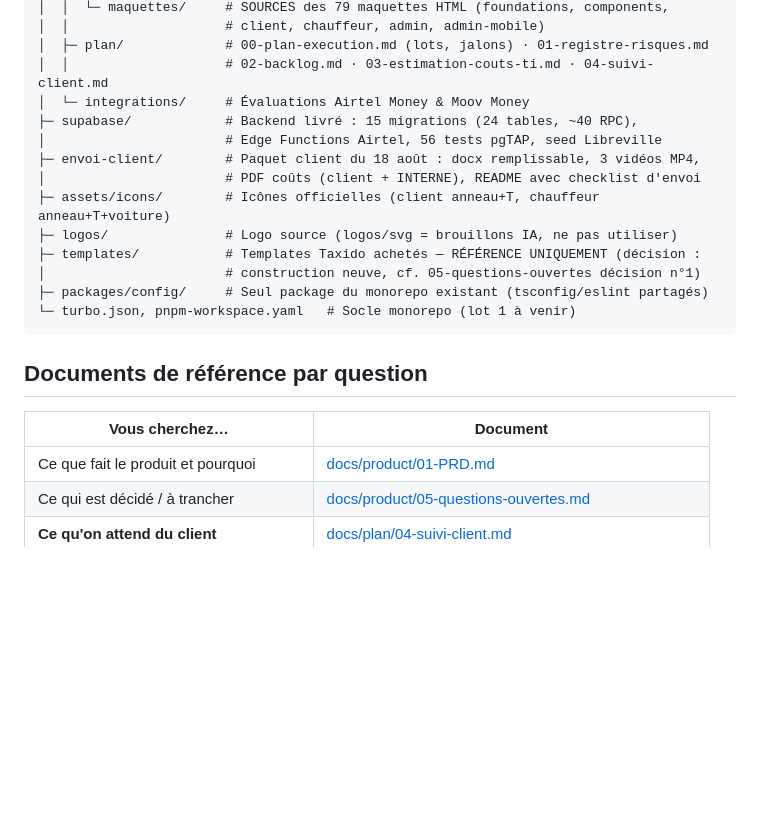
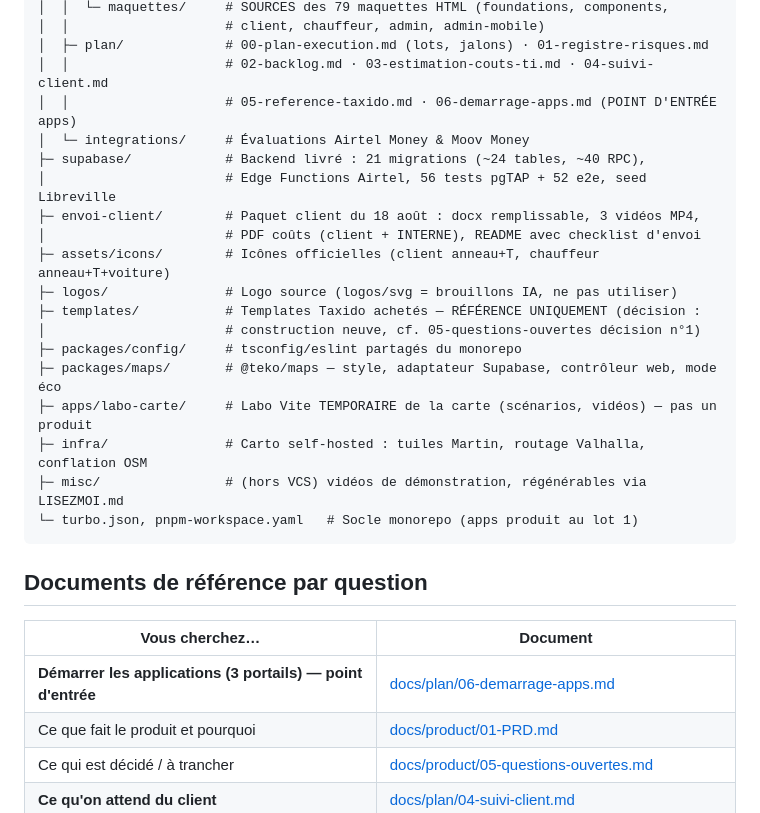
Before and after one commit to andysteph21/teko, a Markdown page: README.md, the part around the change. Drawn GitHub-style; blank space fills up the shorter version.

````diff
--- a/README.md
+++ b/README.md
@@ -19,23 +19,29 @@ teko/
 │  │                    # client, chauffeur, admin, admin-mobile)
 │  ├─ plan/             # 00-plan-execution.md (lots, jalons) · 01-registre-risques.md
 │  │                    # 02-backlog.md · 03-estimation-couts-ti.md · 04-suivi-client.md
+│  │                    # 05-reference-taxido.md · 06-demarrage-apps.md (POINT D'ENTRÉE apps)
 │  └─ integrations/     # Évaluations Airtel Money & Moov Money
-├─ supabase/            # Backend livré : 15 migrations (24 tables, ~40 RPC),
-│                       # Edge Functions Airtel, 56 tests pgTAP, seed Libreville
+├─ supabase/            # Backend livré : 21 migrations (~24 tables, ~40 RPC),
+│                       # Edge Functions Airtel, 56 tests pgTAP + 52 e2e, seed Libreville
 ├─ envoi-client/        # Paquet client du 18 août : docx remplissable, 3 vidéos MP4,
 │                       # PDF coûts (client + INTERNE), README avec checklist d'envoi
 ├─ assets/icons/        # Icônes officielles (client anneau+T, chauffeur anneau+T+voiture)
 ├─ logos/               # Logo source (logos/svg = brouillons IA, ne pas utiliser)
 ├─ templates/           # Templates Taxido achetés — RÉFÉRENCE UNIQUEMENT (décision :
 │                       # construction neuve, cf. 05-questions-ouvertes décision n°1)
-├─ packages/config/     # Seul package du monorepo existant (tsconfig/eslint partagés)
-└─ turbo.json, pnpm-workspace.yaml   # Socle monorepo (lot 1 à venir)
+├─ packages/config/     # tsconfig/eslint partagés du monorepo
+├─ packages/maps/       # @teko/maps — style, adaptateur Supabase, contrôleur web, mode éco
+├─ apps/labo-carte/     # Labo Vite TEMPORAIRE de la carte (scénarios, vidéos) — pas un produit
+├─ infra/               # Carto self-hosted : tuiles Martin, routage Valhalla, conflation OSM
+├─ misc/                # (hors VCS) vidéos de démonstration, régénérables via LISEZMOI.md
+└─ turbo.json, pnpm-workspace.yaml   # Socle monorepo (apps produit au lot 1)
 ```
 
 ## Documents de référence par question
 
 | Vous cherchez… | Document |
 |---|---|
+| **Démarrer les applications (3 portails) — point d'entrée** | [docs/plan/06-demarrage-apps.md](docs/plan/06-demarrage-apps.md) |
 | Ce que fait le produit et pourquoi | [docs/product/01-PRD.md](docs/product/01-PRD.md) |
 | Ce qui est décidé / à trancher | [docs/product/05-questions-ouvertes.md](docs/product/05-questions-ouvertes.md) |
 | **Ce qu'on attend du client** | [docs/plan/04-suivi-client.md](docs/plan/04-suivi-client.md) |
````
Also changed, not shown: docs/plan/06-demarrage-apps.md (added, +69 -0 lines).
